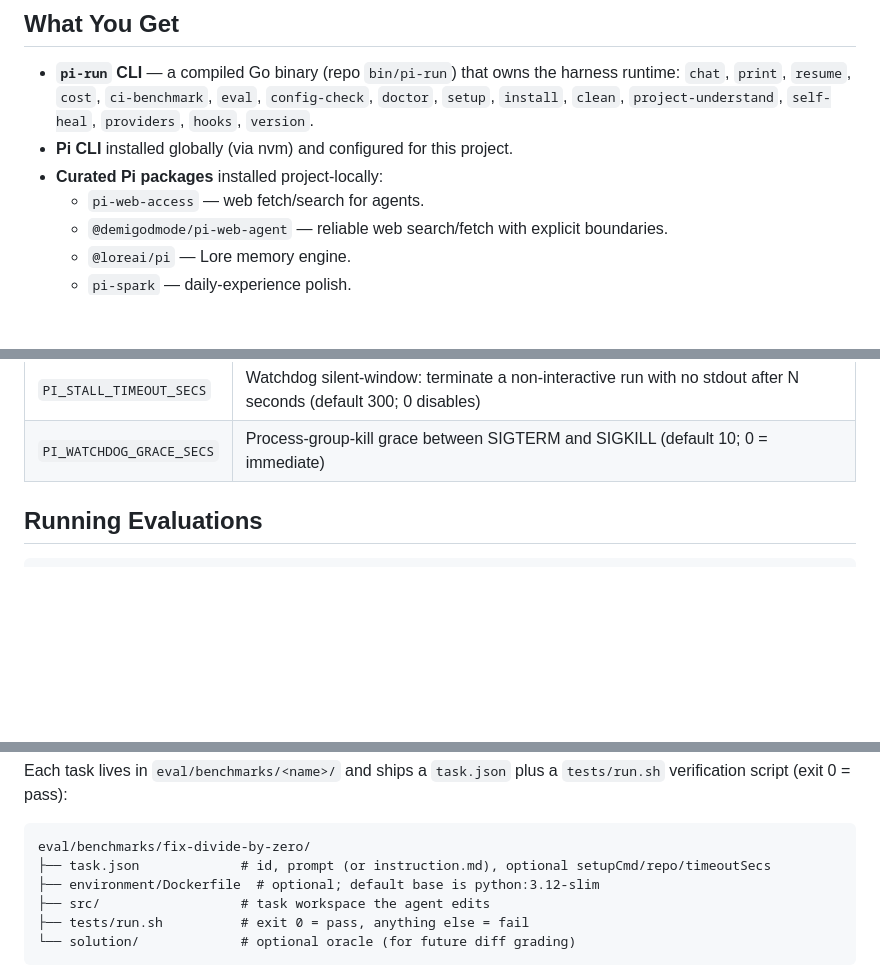
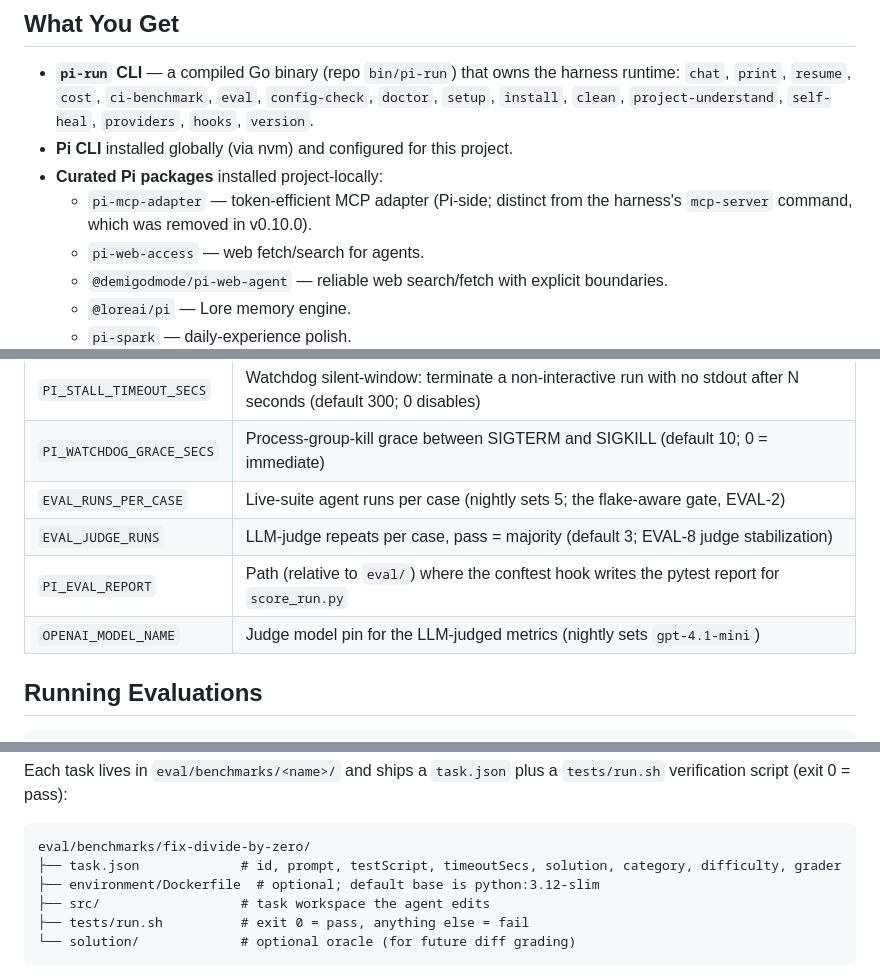
Before and after one commit to forrestbthomas/pi-harness, a Markdown page: README.md, 3 parts joined by grey strips. Drawn GitHub-style; blank space fills up the shorter version.

Commit message:
docs(readme): audit leftovers — real task.json keys, pi-mcp-adapter package, eval/CI knob rows (#117)
The docs-audit P2/P3 items that Wave 3+4 did not fully cover:

- task.json annotation (README:306): 'id, prompt (or instruction.md), optional
  setupCmd/repo/timeoutSecs' -> real keys (id, prompt, testScript, timeoutSecs,
  solution, category, difficulty, grader) — the phantom setupCmd/repo keys
  produced invalid tasks for anyone copying the schema.
- Curated Pi packages: add pi-mcp-adapter (present in .pi/settings.json) with a
  note distinguishing it from the harness's mcp-server command removed in v0.10.0.
- Env table: add EVAL_RUNS_PER_CASE / EVAL_JUDGE_RUNS / PI_EVAL_REPORT /
  OPENAI_MODEL_NAME (previously prose-only in the Nightly section).

Verified: 27 docs/PM/format guards pass; go unaffected; secret scan clean.

````diff
--- a/README.md
+++ b/README.md
@@ -15,6 +15,7 @@ A self-healing, measurable coding-agent harness built around the [Pi coding agen
 - **`pi-run` CLI** — a compiled Go binary (repo `bin/pi-run`) that owns the harness runtime: `chat`, `print`, `resume`, `cost`, `ci-benchmark`, `eval`, `config-check`, `doctor`, `setup`, `install`, `clean`, `project-understand`, `self-heal`, `providers`, `hooks`, `version`.
 - **Pi CLI** installed globally (via nvm) and configured for this project.
 - **Curated Pi packages** installed project-locally:
+  - `pi-mcp-adapter` — token-efficient MCP adapter (Pi-side; distinct from the harness's `mcp-server` command, which was removed in v0.10.0).
   - `pi-web-access` — web fetch/search for agents.
   - `@demigodmode/pi-web-agent` — reliable web search/fetch with explicit boundaries.
   - `@loreai/pi` — Lore memory engine.
@@ -207,6 +208,10 @@ no DEEPSEEK_API_KEY available: export it, or check your secret manager
 | `PI_SELF_HEAL` | Set `1` to record watchdog stall/group-kill/recovery events to `.pi/heal/events.jsonl` (scorecard observability) |
 | `PI_STALL_TIMEOUT_SECS` | Watchdog silent-window: terminate a non-interactive run with no stdout after N seconds (default 300; 0 disables) |
 | `PI_WATCHDOG_GRACE_SECS` | Process-group-kill grace between SIGTERM and SIGKILL (default 10; 0 = immediate) |
+| `EVAL_RUNS_PER_CASE` | Live-suite agent runs per case (nightly sets 5; the flake-aware gate, EVAL-2) |
+| `EVAL_JUDGE_RUNS` | LLM-judge repeats per case, pass = majority (default 3; EVAL-8 judge stabilization) |
+| `PI_EVAL_REPORT` | Path (relative to `eval/`) where the conftest hook writes the pytest report for `score_run.py` |
+| `OPENAI_MODEL_NAME` | Judge model pin for the LLM-judged metrics (nightly sets `gpt-4.1-mini`) |
 
 ## Running Evaluations
 
@@ -303,7 +308,7 @@ Each task lives in `eval/benchmarks/<name>/` and ships a `task.json` plus a
 
 ```
 eval/benchmarks/fix-divide-by-zero/
-├── task.json             # id, prompt (or instruction.md), optional setupCmd/repo/timeoutSecs
+├── task.json             # id, prompt, testScript, timeoutSecs, solution, category, difficulty, grader
 ├── environment/Dockerfile  # optional; default base is python:3.12-slim
 ├── src/                  # task workspace the agent edits
 ├── tests/run.sh          # exit 0 = pass, anything else = fail
````
